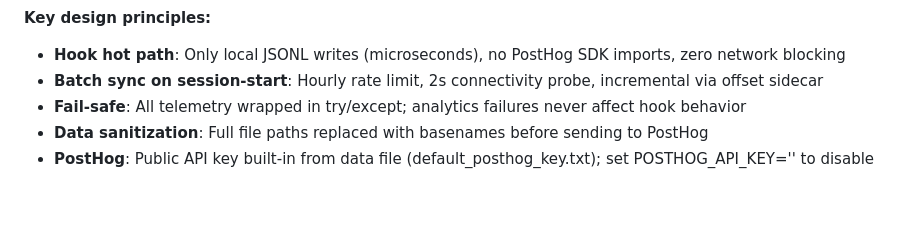
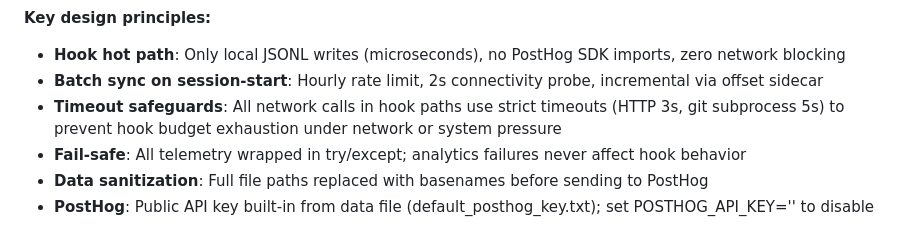
Before and after one commit to hdot123/memory, a Markdown page: README.md, the part around the change. Rendered like a GitHub page; blank space fills up the shorter version.

Commit message:
docs: README 补充 hook 超时保护说明（HTTP 3s / git 5s）

```diff
--- a/README.md
+++ b/README.md
@@ -51,6 +51,7 @@ hook event (PreToolUse / SessionEnd / gateway)
 **Key design principles:**
 - **Hook hot path**: Only local JSONL writes (microseconds), no PostHog SDK imports, zero network blocking
 - **Batch sync on session-start**: Hourly rate limit, 2s connectivity probe, incremental via offset sidecar
+- **Timeout safeguards**: All network calls in hook paths use strict timeouts (HTTP 3s, git subprocess 5s) to prevent hook budget exhaustion under network or system pressure
 - **Fail-safe**: All telemetry wrapped in try/except; analytics failures never affect hook behavior
 - **Data sanitization**: Full file paths replaced with basenames before sending to PostHog
 - **PostHog**: Public API key built-in from data file (default_posthog_key.txt); set POSTHOG_API_KEY='' to disable
```
